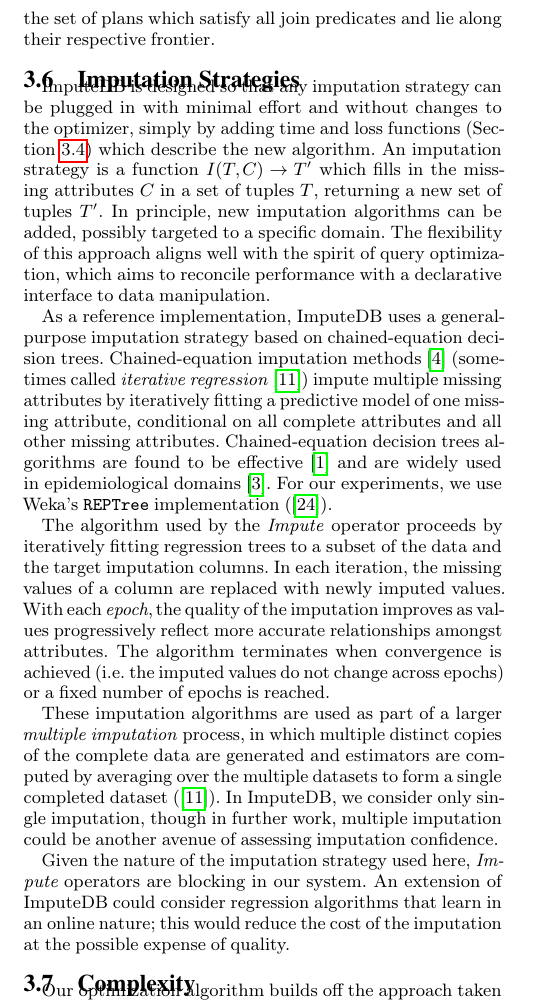
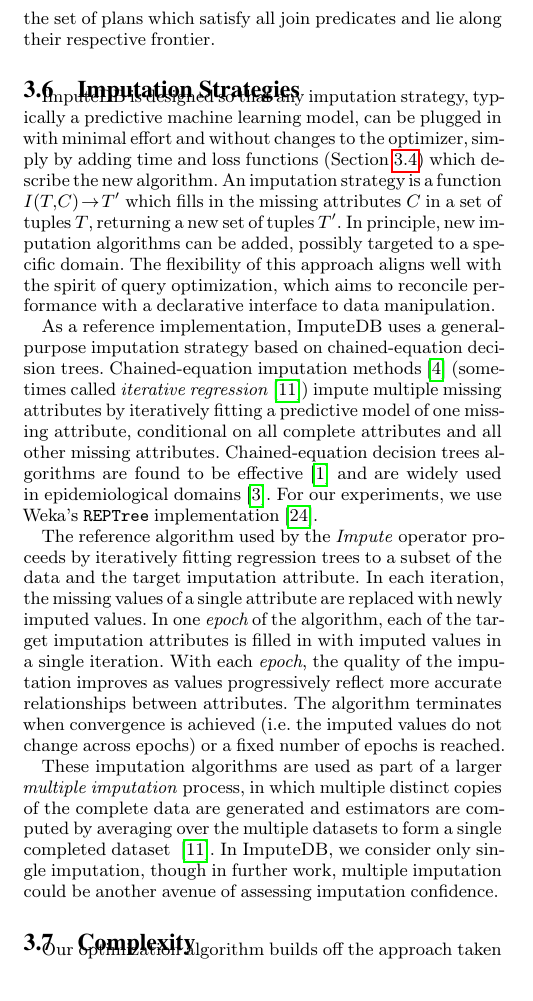
Before and after one commit to mitdbg/imputedb, a LaTeX document (paper/main.tex, which reads paper/algorithm.tex): part of one column of page 5 of 12, cut so that both start at the same text, the shorter picture padded with empty space. Compiled offline with pdfLaTeX.

Commit message:
Incorporate feedback on Imputation Strategies section

```diff
--- a/paper/algorithm.tex
+++ b/paper/algorithm.tex
@@ -268,10 +268,12 @@ The output of the join optimizer is the set of plans which satisfy all join pred
 \subsection{Imputation Strategies}
 \label{sec:imputation}
 
-\ProjectName{} is designed so that any imputation strategy can be plugged in with minimal
-effort and without changes to the optimizer, simply by adding time and loss functions
-(\Cref{sec:cost-model}) which describe the new algorithm.
-An imputation strategy is a function $I(T, C) \rightarrow T'$ which fills in the missing attributes $C$ in a set of tuples $T$, returning a new set of tuples $T'$.
+\ProjectName{} is designed so that any imputation strategy, typically a predictive machine
+learning model,
+can be plugged in with minimal effort and without changes to the optimizer, simply by adding
+time and loss functions (\Cref{sec:cost-model}) which describe the new algorithm.
+An imputation strategy is a function $I(T, C) \rightarrow T'$ which fills in the missing
+attributes $C$ in a set of tuples $T$, returning a new set of tuples $T'$.
 In principle, new imputation algorithms
 can be added, possibly targeted to a specific domain. The flexibility of this approach
 aligns well with the spirit of query optimization, which aims to reconcile performance with
@@ -285,26 +287,24 @@ a predictive model of one missing attribute, conditional on all complete attribu
 and all other missing attributes. Chained-equation decision trees algorithms are found to be
 effective~\cite{akande2015empirical} and are widely used in epidemiological
 domains~\cite{burgette2010multiple}. For our experiments, we use Weka's {\tt REPTree}
-implementation (\cite{witten2016data}).
+implementation~\cite{witten2016data}.
 
-The algorithm used by the \textit{Impute} operator proceeds by iteratively fitting regression trees to a subset of the
-data and the target imputation columns. In each iteration, the missing values of a column are
-replaced with newly imputed values. With each {\it epoch}, the quality of the imputation
-improves as values progressively reflect more accurate relationships amongst attributes. The
-algorithm terminates when convergence is achieved (i.e.\ the imputed values do not change
-across epochs) or a fixed number of epochs is reached.
+The reference algorithm used by the \textit{Impute} operator proceeds by iteratively fitting
+regression trees to a subset of the data and the target imputation attribute. In each
+iteration, the missing values of a single attribute are replaced with newly imputed values.
+In one {\it epoch} of the algorithm, each of the target imputation
+attributes is filled in with imputed values in a single iteration.
+With each {\it epoch}, the quality of the imputation improves as values progressively
+reflect more accurate relationships between attributes. The algorithm terminates when
+convergence is achieved (i.e.\ the imputed values do not change across epochs) or a fixed
+number of epochs is reached.
 
 These imputation algorithms are used as part of a larger \textit{multiple imputation}
 process, in which multiple distinct copies of the complete data are generated and estimators
-are computed by averaging over the multiple datasets to form a single completed dataset
-(\cite{gelman2006data}). In \ProjectName{}, we consider only single imputation, though in
+are computed by averaging over the multiple datasets to form a single completed dataset~
+\cite{gelman2006data}. In \ProjectName{}, we consider only single imputation, though in
 further work, multiple imputation could be another avenue of assessing
 imputation confidence.
-
-Given the nature of the imputation strategy used here, {\it Impute} operators are blocking
-in our system. An extension of \ProjectName{} could consider regression algorithms that learn in
-an online nature; this would reduce the cost of the imputation at the possible expense of
-quality.
 
 %\begin{algorithm}
 %    \input{algorithms/cart.tex}
```
Also changed, not shown: paper/experiments.tex (+1 -1 lines), paper/relatedwork.tex (+1 -1 lines).
